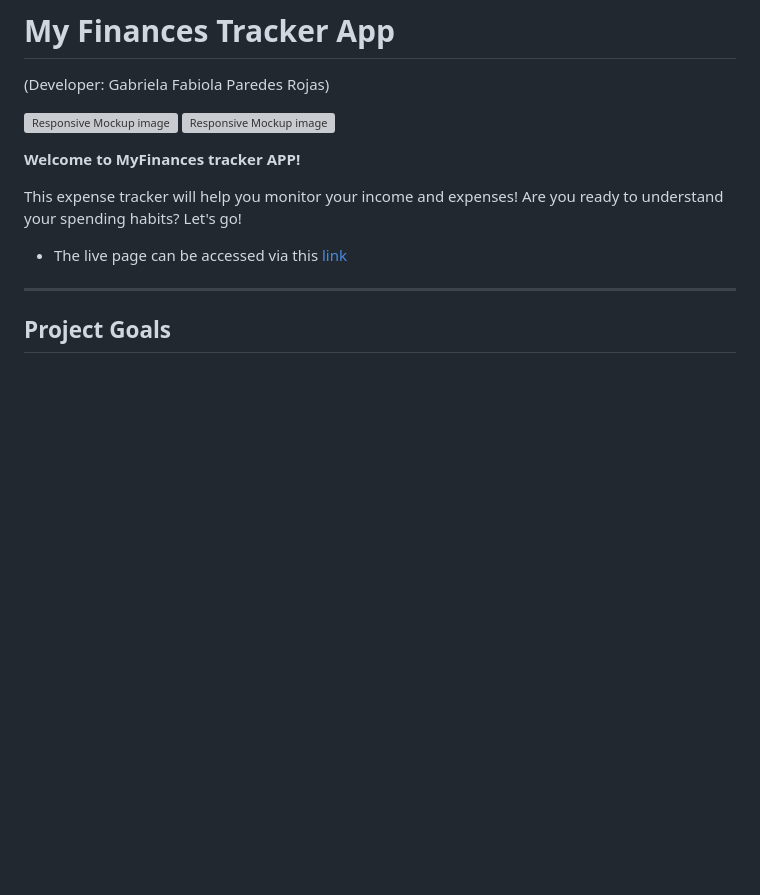
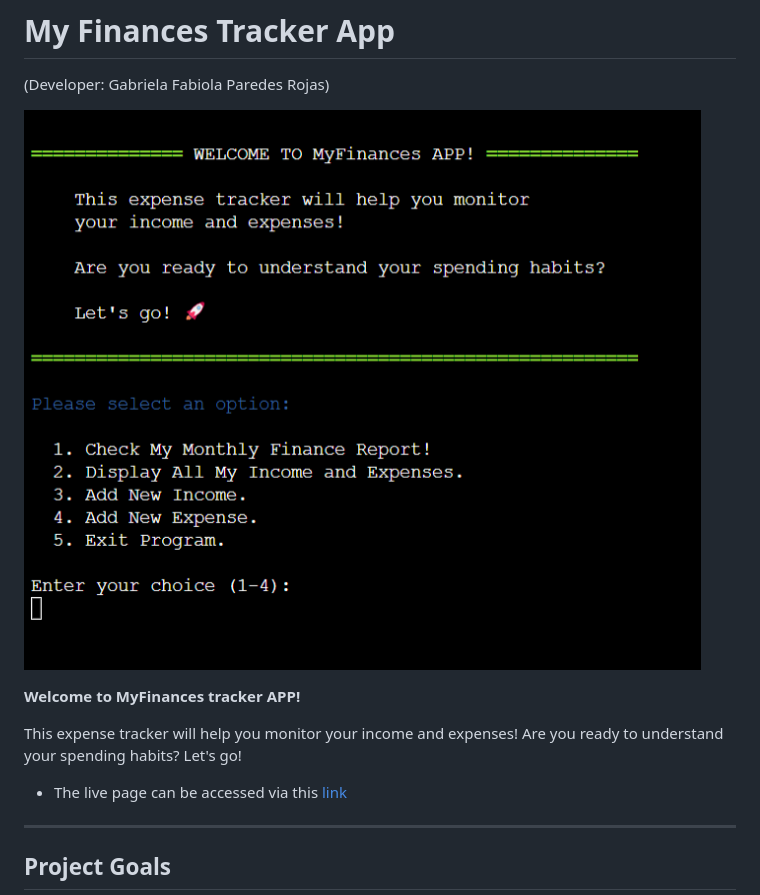
Before and after one commit to ParedesGab/PP3-my-community-finances-app, a Markdown page: README.md, the part around the change. Drawn GitHub-style; blank space fills up the shorter version; grey boxes are pictures that could not be loaded.

Commit message:
ReadMe: mockup image created

```diff
--- a/README.md
+++ b/README.md
@@ -2,8 +2,7 @@
 
 (Developer: Gabriela Fabiola Paredes Rojas)
 
-![Responsive Mockup image](documentation/website-screenshots/responsive-mockup.png)
-![Responsive Mockup image](assets/screenshots/mockup.png)
+![Responsive Mockup image](documentation/screenshots/mockup.png)
 
 **Welcome to MyFinances tracker APP!**
 
```
